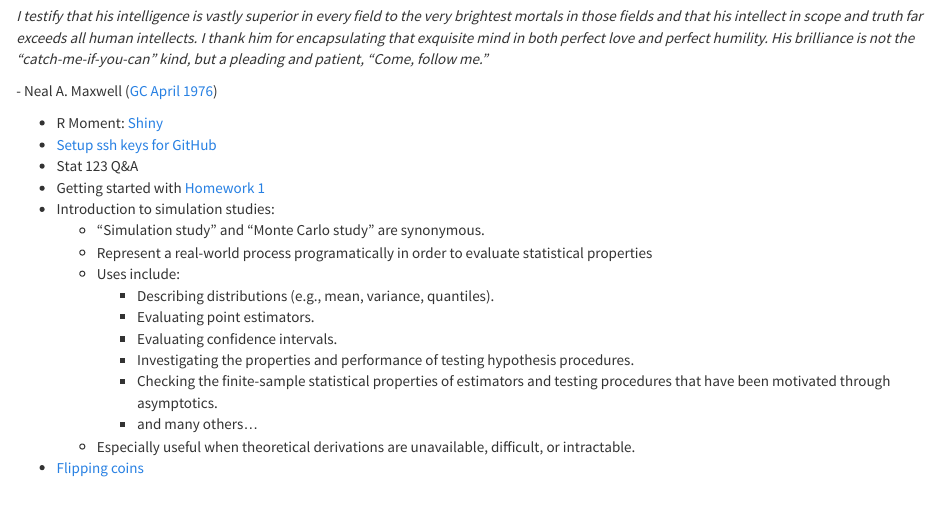
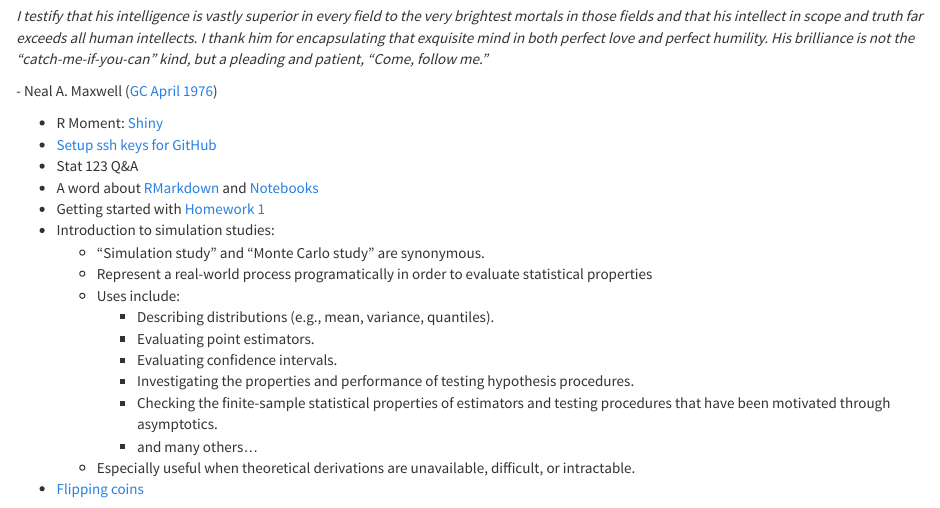
Before and after one commit to byu-stat-223/course-site, an R Markdown document (notes.Rmd): the page in a window 1100 px wide, from 160 px down. Rendered offline with R 4.5, knitr and Pandoc, with nearby package versions.

Commit message:
Add notes about RMarkdown and Notebooks to lecture 2

```diff
--- a/notes.Rmd
+++ b/notes.Rmd
@@ -16,6 +16,8 @@ in both perfect love and perfect humility. His brilliance is not the
 + R Moment: [Shiny](http://shiny.rstudio.com/gallery/)
 + [Setup ssh keys for GitHub](http://happygitwithr.com/ssh-keys.html)
 + Stat 123 Q&A
++ A word about [RMarkdown](https://rmarkdown.rstudio.com/) and
+[Notebooks](https://rmarkdown.rstudio.com/r_notebooks)
 + Getting started with [Homework 1](hw1.html)
 + Introduction to simulation studies:
   + "Simulation study" and "Monte Carlo study" are synonymous.
```
Also changed, not shown: 1 other file.
